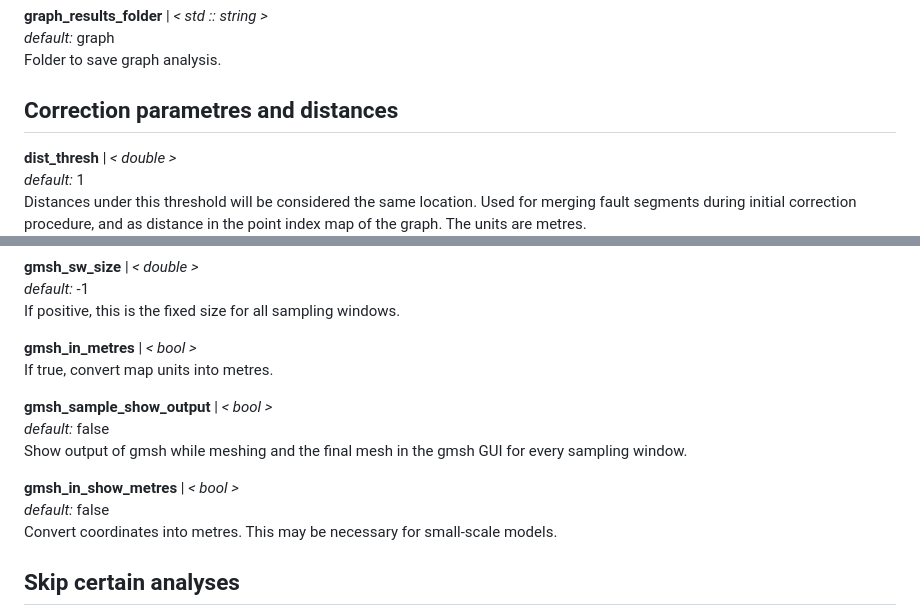
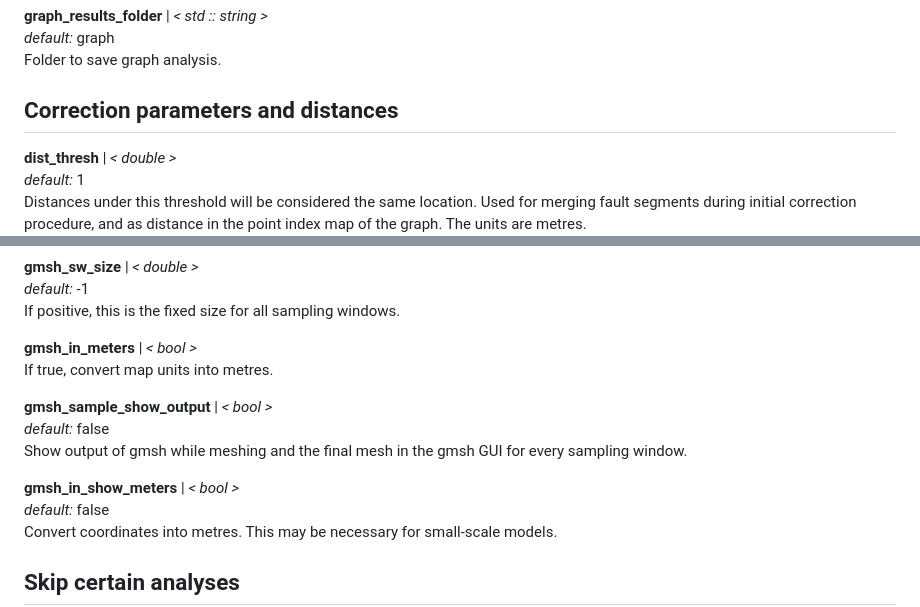
Before and after one commit to CSIRO-GeoscienceAnalytics/FracG, a Markdown page: doc/FracG_options.md, 2 parts joined by grey strips. Rendered like a GitHub page.

Commit message:
Corrected minor typos in FracG_options.md

```diff
--- a/doc/FracG_options.md
+++ b/doc/FracG_options.md
@@ -16,7 +16,7 @@ Filenames to save graph analysis.
 _default:_ graph<br>
 Folder to save graph analysis.
 
-## Correction parametres and distances
+## Correction parameters and distances
 
 **dist_thresh** | _\< double \>_ <br>
 _default:_ 1<br>
@@ -142,14 +142,14 @@ This will determine the usual characteristic length (cl) of the mesh in the samp
 _default:_ -1<br>
 If positive, this is the fixed size for all sampling windows.
 
-**gmsh_in_metres** | _\< bool \>_ <br>
+**gmsh_in_meters** | _\< bool \>_ <br>
 If true, convert map units into metres.
 
 **gmsh_sample_show_output** | _\< bool \>_ <br>
 _default:_ false<br>
 Show output of gmsh while meshing and the final mesh in the gmsh GUI for every sampling window.
 
-**gmsh_in_show_metres** | _\< bool \>_ <br>
+**gmsh_in_show_meters** | _\< bool \>_ <br>
 _default:_ false<br>
 Convert coordinates into metres. This may be necessary for small-scale models.
 
```
